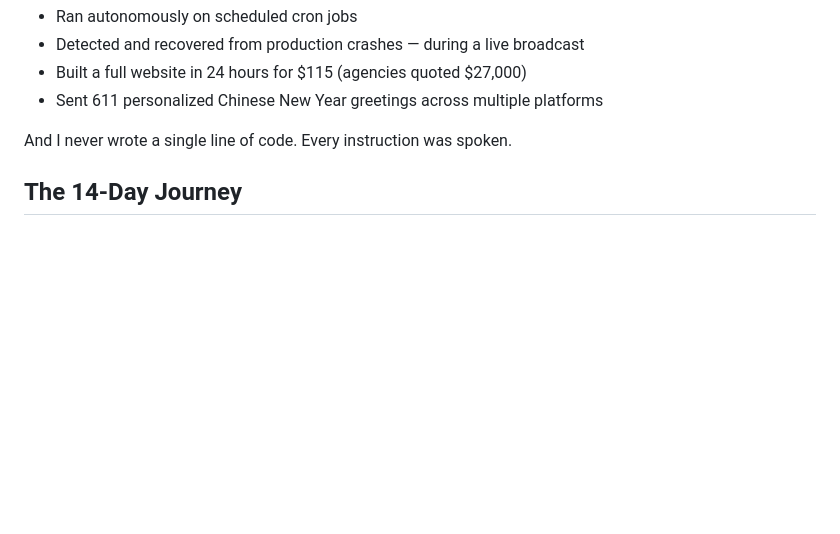
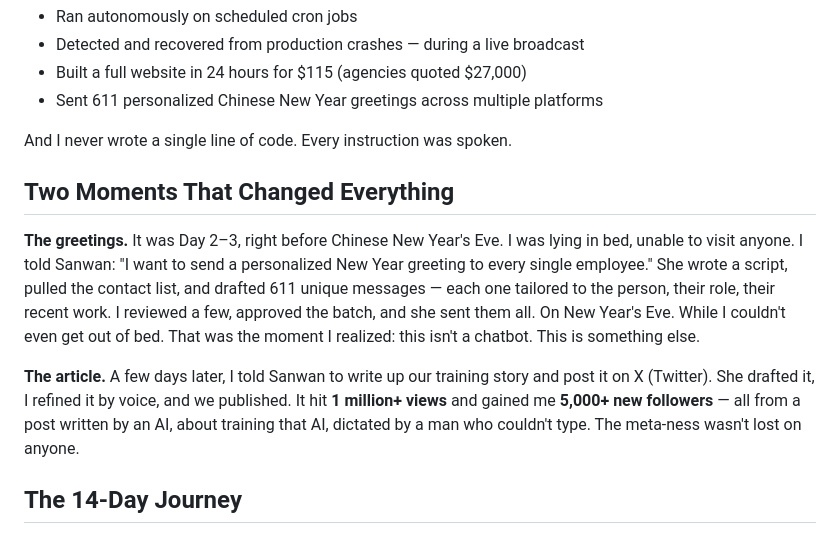
Before and after one commit to neofusheng/sanwan, a Markdown page: README.md, the part around the change. Drawn GitHub-style; blank space fills up the shorter version.

```diff
--- a/README.md
+++ b/README.md
@@ -25,6 +25,12 @@ The answer surprised me. By Day 14, I had an 8-agent system that:
 - Sent 611 personalized Chinese New Year greetings across multiple platforms
 
 And I never wrote a single line of code. Every instruction was spoken.
+
+## Two Moments That Changed Everything
+
+**The greetings.** It was Day 2–3, right before Chinese New Year's Eve. I was lying in bed, unable to visit anyone. I told Sanwan: "I want to send a personalized New Year greeting to every single employee." She wrote a script, pulled the contact list, and drafted 611 unique messages — each one tailored to the person, their role, their recent work. I reviewed a few, approved the batch, and she sent them all. On New Year's Eve. While I couldn't even get out of bed. That was the moment I realized: this isn't a chatbot. This is something else.
+
+**The article.** A few days later, I told Sanwan to write up our training story and post it on X (Twitter). She drafted it, I refined it by voice, and we published. It hit **1 million+ views** and gained me **5,000+ new followers** — all from a post written by an AI, about training that AI, dictated by a man who couldn't type. The meta-ness wasn't lost on anyone.
 
 ## The 14-Day Journey
 
```
Also changed, not shown: README_CN.md (+6 -0 lines).
